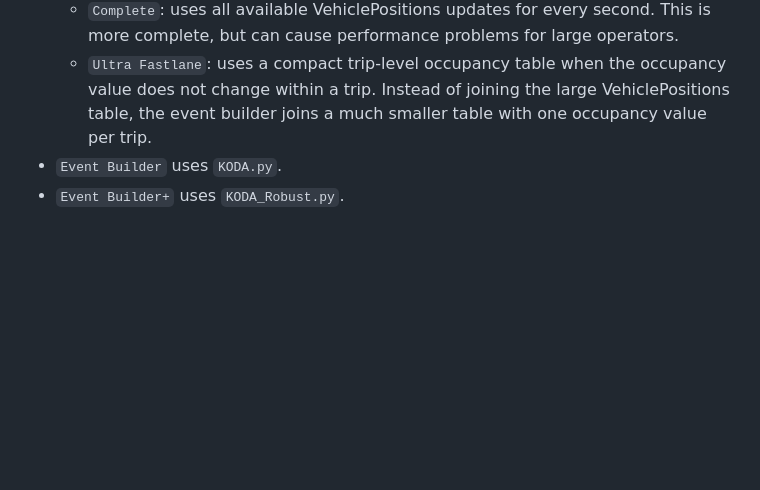
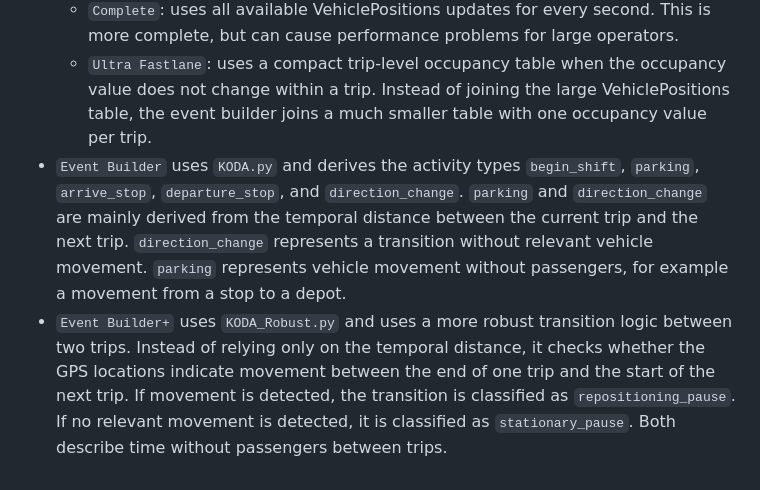
Before and after one commit to JohannesEngelhardt/Analyzing-Transport-Emissions-from-Object-Centric-Event-Logs, a Markdown page: README.md, the part around the change. GitHub-like rendering; blank space fills up the shorter version.

```diff
--- a/README.md
+++ b/README.md
@@ -161,5 +161,5 @@ On Windows, install 7-Zip and make sure `7z` is available on `PATH`.
   - `Fastlane`: uses selected seconds of each minute, for example every 10 seconds. This creates smaller VehiclePositions CSV files and is faster.
   - `Complete`: uses all available VehiclePositions updates for every second. This is more complete, but can cause performance problems for large operators.
   - `Ultra Fastlane`: uses a compact trip-level occupancy table when the occupancy value does not change within a trip. Instead of joining the large VehiclePositions table, the event builder joins a much smaller table with one occupancy value per trip.
-- `Event Builder` uses `KODA.py`.
-- `Event Builder+` uses `KODA_Robust.py`.
+- `Event Builder` uses `KODA.py` and derives the activity types `begin_shift`, `parking`, `arrive_stop`, `departure_stop`, and `direction_change`. `parking` and `direction_change` are mainly derived from the temporal distance between the current trip and the next trip. `direction_change` represents a transition without relevant vehicle movement. `parking` represents vehicle movement without passengers, for example a movement from a stop to a depot.
+- `Event Builder+` uses `KODA_Robust.py` and uses a more robust transition logic between two trips. Instead of relying only on the temporal distance, it checks whether the GPS locations indicate movement between the end of one trip and the start of the next trip. If movement is detected, the transition is classified as `repositioning_pause`. If no relevant movement is detected, it is classified as `stationary_pause`. Both describe time without passengers between trips.
```
